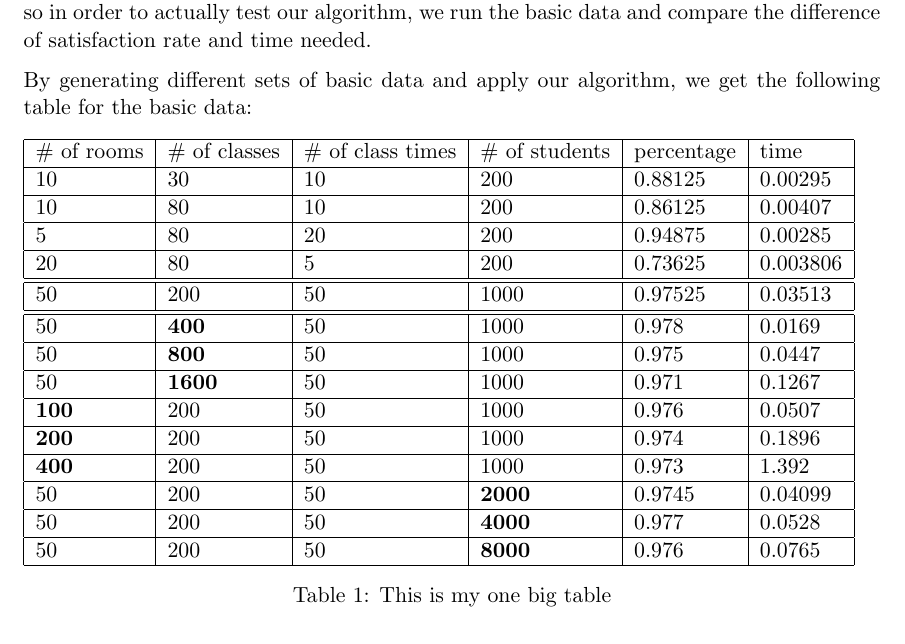
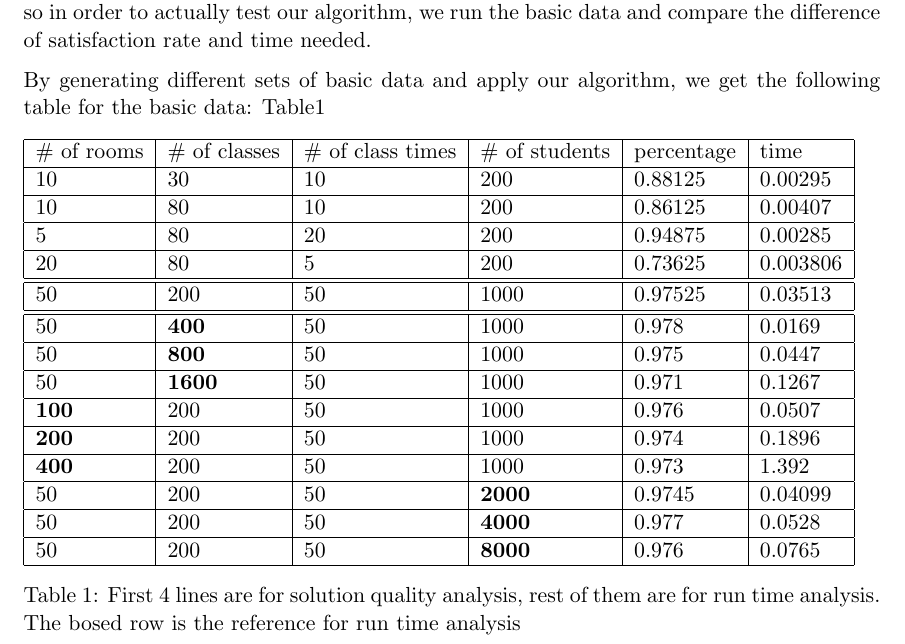
Before and after one commit to yuge97/CS340-Group-Pj-1, a LaTeX document (main.tex): part of page 7 of 9, cut so that both start at the same text. Compiled offline with pdfLaTeX.

Commit message:
Updates from ShareLaTeX

```diff
--- a/main.tex
+++ b/main.tex
@@ -349,7 +349,7 @@ In our code, by implementing the first two constraints, we satisfy around 77\% s
 %\subsection{Solution Quality Analysis}
 For Haverford data, we can satisfy around 77\% student preference. This number is fixed; so in order to actually test our algorithm, we run the basic data and compare the difference of satisfaction rate and time needed.
 
-By generating different sets of basic data and apply our algorithm, we get the following table for the basic data:
+By generating different sets of basic data and apply our algorithm, we get the following table for the basic data: Table\ref{t1}
 \begin{table}[h]
 \begin{tabular}{|l|l|l|l|l|l|}
 \hline
@@ -371,7 +371,7 @@ By generating different sets of basic data and apply our algorithm, we get the f
 50          & 200           & 50                & \textbf{4000}           & 0.977    & 0.0528  \\ \hline
 50          & 200           & 50                & \textbf{8000}           & 0.976    & 0.0765  \\ \hline
 \end{tabular}
-\caption{This is my one big table} \label{tab:sometab}
+\caption{First 4 lines are for solution quality analysis, rest of them are for run time analysis. The bosed row is the reference for run time analysis} \label{t1}
 \end{table}
 \subsection{Optimization Analysis}
 Notice that the first 4 lines focus on the satisfaction rate analysis and the last several lines focus on the run time of the algorithm on larger data sizes.
```
